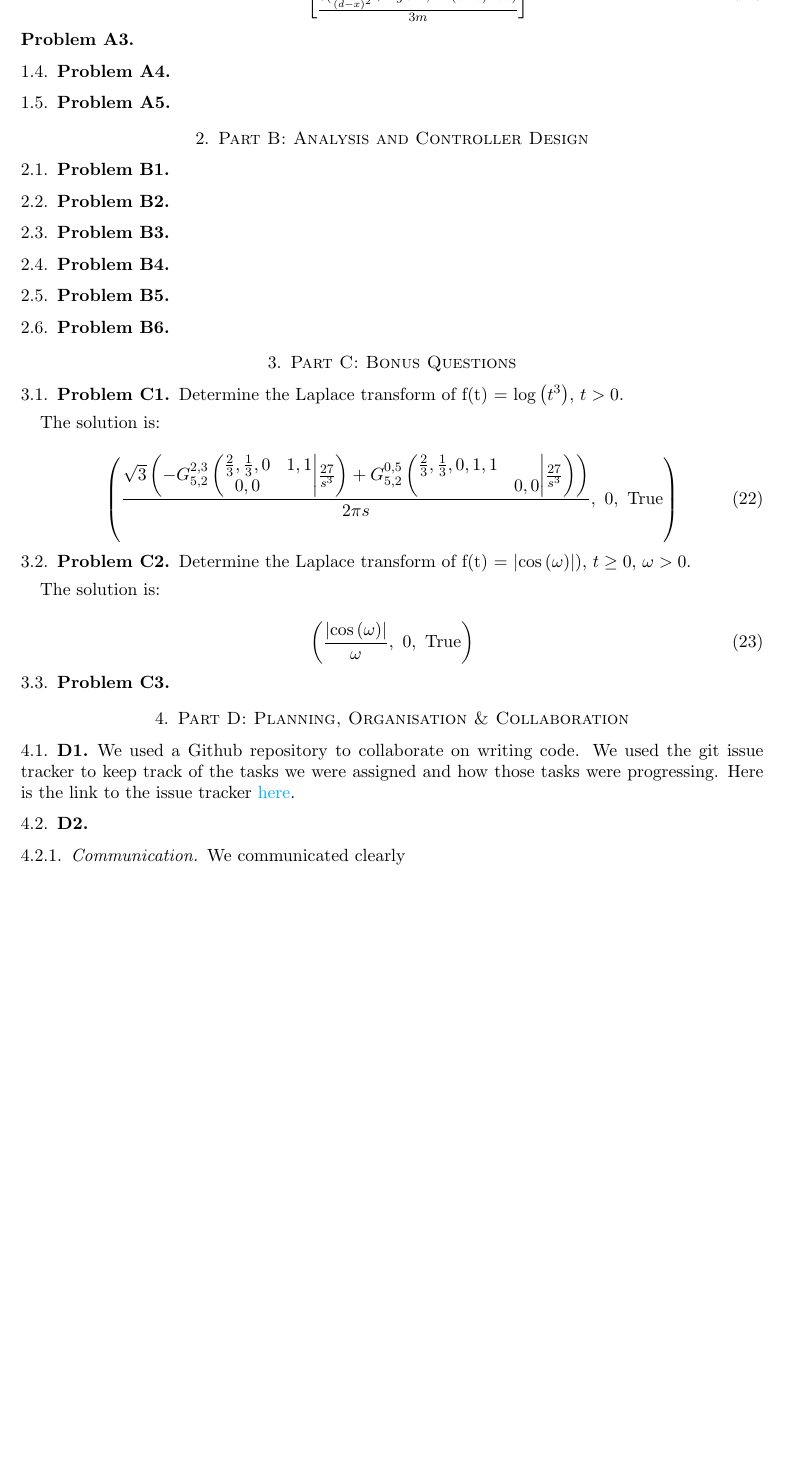
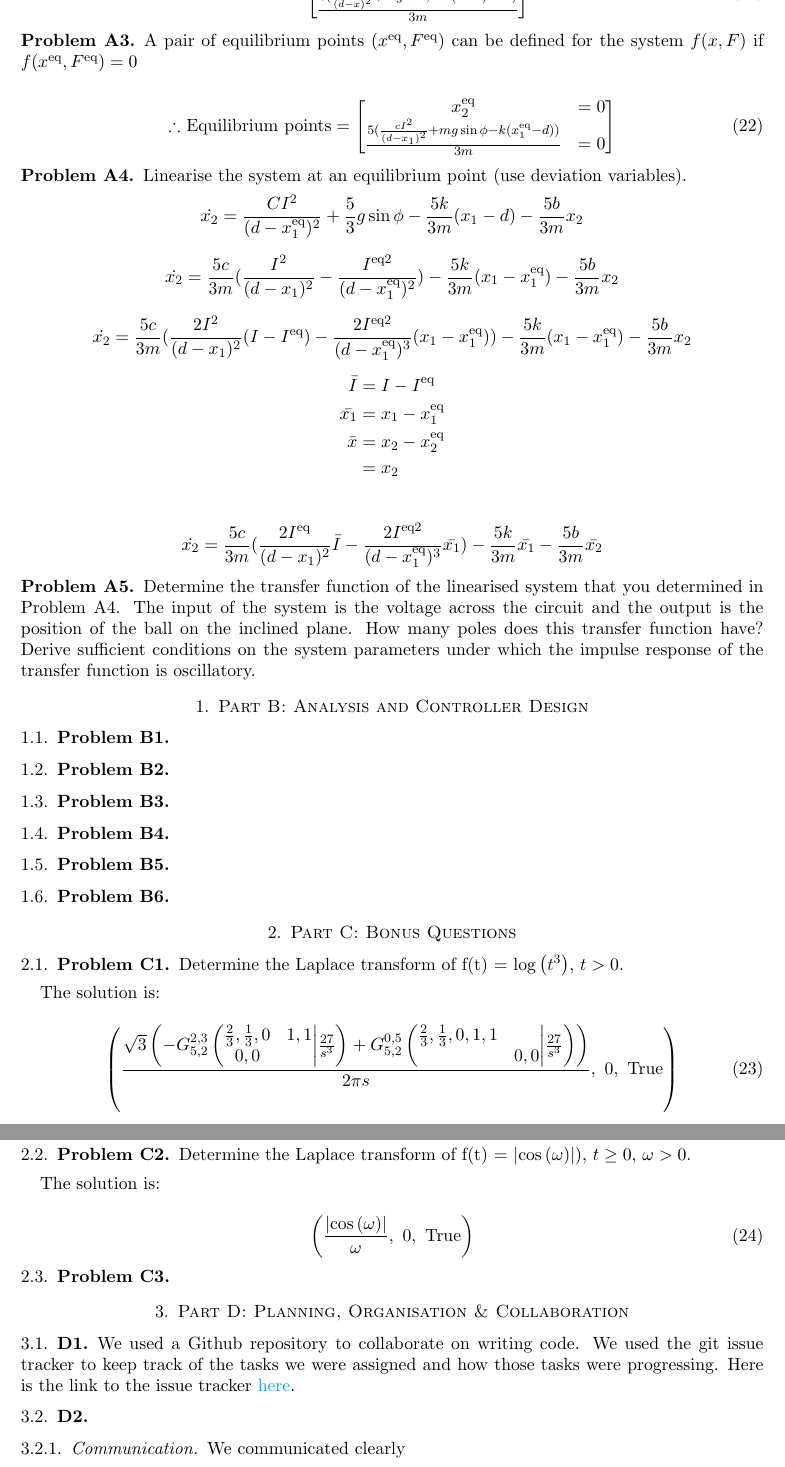
Before and after one commit to dlim04/ELE2024-Control-Coursework, a LaTeX paper (Report/main.tex, which reads Report/Part A/Problem A3.tex, Report/Part A/Problem A4.tex, Report/Part A/Problem A5.tex): part of page 3 of 3 before the commit and two parts of pages 3 and 4 of 4 after it, the two joined at a grey line, cut so that both start at the same text, the shorter picture padded with empty space. Compiled offline with pdfLaTeX.

Commit message:
Added in the write up to A3 and A4

```diff
--- a/Report/Part A/Problem A3.tex
+++ b/Report/Part A/Problem A3.tex
@@ -1 +1,11 @@
 \subsection*{Problem A3}
+    A pair of equilibrium points $({x^\text{eq}}, {F^\text{eq}})$ can be defined for the system $f(x, F)$ if $f({x^\text{eq}}, {F^\text{eq}}) = 0$
+
+    \begin{align}
+        {\therefore} \text{ Equilibrium points} &=
+        \begin{bmatrix}
+            {x_2^\text{eq}} &= 0
+            \\
+            \frac{5(\frac{c I^2}{(d - {x_1})^2} + mg \sin{\phi} - k({x_1^\text{eq}} -d))}{3m} &= 0
+        \end{bmatrix}
+    \end{align}
--- a/Report/Part A/Problem A4.tex
+++ b/Report/Part A/Problem A4.tex
@@ -1 +1,21 @@
-\subsection{Problem A4}
+\subsection*{Problem A4} Linearise the system at an equilibrium point (use deviation variables).
+    \begin{align}
+        {\dot{x_2}} &= {\frac{CI^2}{(d -{x_1^\text{eq}})^2}}+{\frac{5}{3}g\sin{\phi}}-{\frac{5k}{3m}{(x_1 - d)}}-{\frac{5b}{3m}{x_2}}\nonumber
+    \end{align}
+    \begin{align}
+        {\dot{x_2}} &= {\frac{5c}{3m}( \frac{I^2}{(d -{x_1})^2} -  \frac{I^{\text{eq}2}}{(d -{x_1^\text{eq}})^2})}-{\frac{5k}{3m}{(x_1 -
+        {x_1^\text{eq}})}}-{\frac{5b}{3m}{x_2}}\nonumber
+    \end{align}
+    \begin{align}
+        {\dot{x_2}} &= {\frac{5c}{3m}( \frac{2I^2}{(d -{x_1})^2}(I - I^\text{eq}) -  \frac{2I^{\text{eq}2}}{(d -{x_1^\text{eq}})^3}(x_1 - {x_1^\text{eq}}))}-{\frac{5k}{3m}{(x_1 -
+        {x_1^\text{eq}})}}-{\frac{5b}{3m}{x_2}}\nonumber
+    \end{align}
+    \begin{align}
+        \nonumber
+        \bar{I} &= I - I^\text{eq} \\ \nonumber
+        \bar{x_1} &= {x_1} - {x_1^\text{eq}} \\ \nonumber
+        \bar{x} &= {x_2} - {x_2^\text{eq}} \\ \nonumber &= {x_2} \\ \nonumber
+    \end{align}
+    \begin{align}
+        {\dot{x_2}} &= {\frac{5c}{3m}( \frac{2I^\text{eq}}{(d -{x_1})^2}\bar{I} -  \frac{2I^{\text{eq}2}}{(d -{x_1^\text{eq}})^3}\bar{x_1})}-{\frac{5k}{3m}{\bar{x_1}}}-{\frac{5b}{3m}\bar{x_2}}\nonumber
+    \end{align}
--- a/Report/Part A/Problem A5.tex
+++ b/Report/Part A/Problem A5.tex
@@ -1 +1 @@
-\subsection{Problem A5}
+\subsection*{Problem A5}Determine the transfer function of the linearised system that you determined in Problem A4. The input of the system is the voltage across the circuit and the output is the position of the ball on the inclined plane. How many poles does this transfer function have? Derive sufficient conditions on the system parameters under which the impulse response of the transfer function is oscillatory.
```
Also changed, not shown: Report/Part A/Given Equations.tex (+1 -1 lines), Report/Part A/Problem A1.tex (+1 -1 lines), Report/Part A/Problem A2.tex (+2 -2 lines), Report/main.tex (+1 -1 lines).
